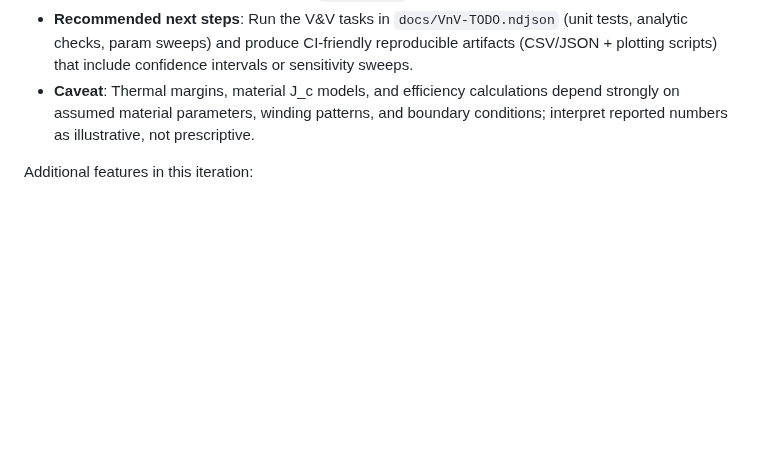
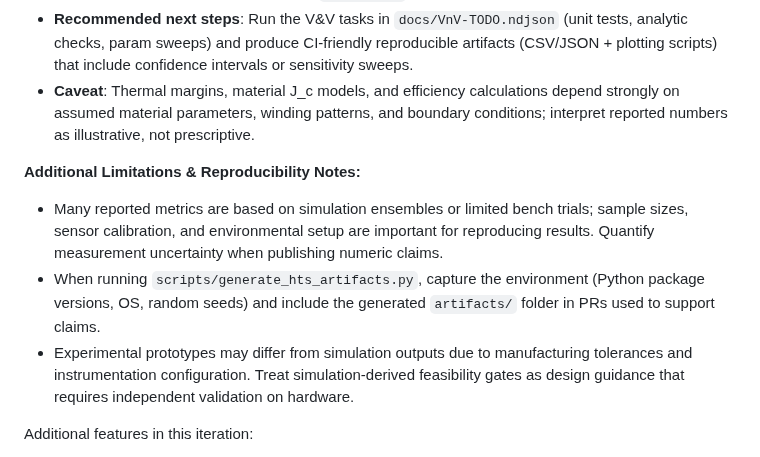
Before and after one commit to arcticoder/hts-coils, a Markdown page: README.md, the part around the change. Rendered like a GitHub page; blank space fills up the shorter version.

Commit message:
docs: hedge README — add reproducibility notes and limitations

```diff
--- a/README.md
+++ b/README.md
@@ -33,6 +33,11 @@ Docs:
 - **Recommended next steps**: Run the V&V tasks in `docs/VnV-TODO.ndjson` (unit tests, analytic checks, param sweeps) and produce CI-friendly reproducible artifacts (CSV/JSON + plotting scripts) that include confidence intervals or sensitivity sweeps.
 - **Caveat**: Thermal margins, material J_c models, and efficiency calculations depend strongly on assumed material parameters, winding patterns, and boundary conditions; interpret reported numbers as illustrative, not prescriptive.
 
+**Additional Limitations & Reproducibility Notes:**
+- Many reported metrics are based on simulation ensembles or limited bench trials; sample sizes, sensor calibration, and environmental setup are important for reproducing results. Quantify measurement uncertainty when publishing numeric claims.
+- When running `scripts/generate_hts_artifacts.py`, capture the environment (Python package versions, OS, random seeds) and include the generated `artifacts/` folder in PRs used to support claims.
+- Experimental prototypes may differ from simulation outputs due to manufacturing tolerances and instrumentation configuration. Treat simulation-derived feasibility gates as design guidance that requires independent validation on hardware.
+
 Additional features in this iteration:
 - Sweep with caching keyed by config hash; new metrics (field per A-turn, energy per Tesla)
 - Optimizer entry point (Bayesian via scikit-optimize if installed; fallback random search)
```
